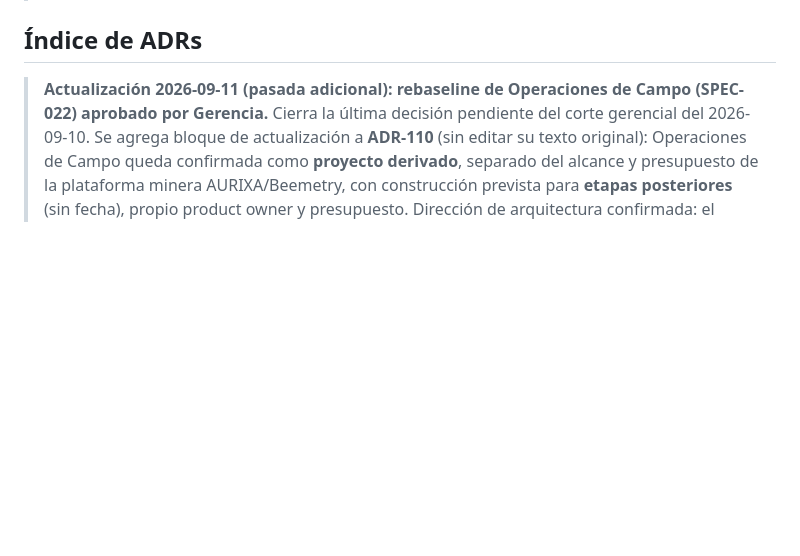
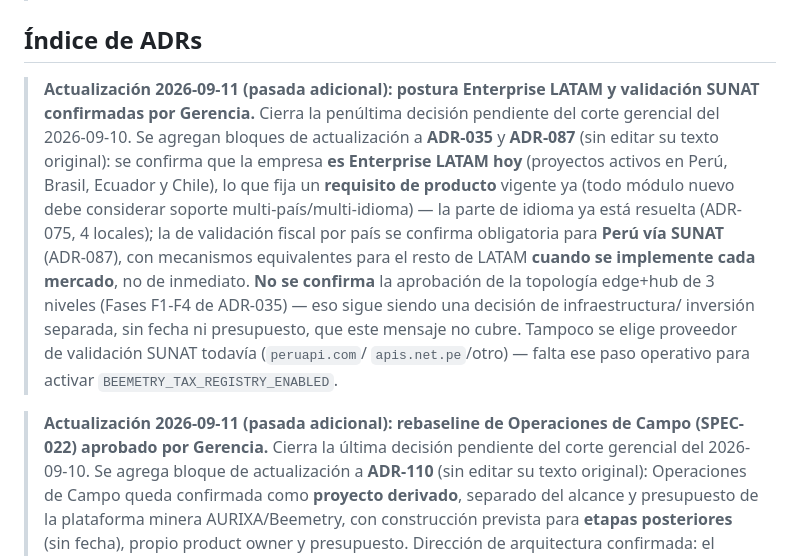
Before and after one commit to luderarmasjaimes/ControlTime, a Markdown page: docs/decisions/README.md, the part around the change. Rendered like a GitHub page; blank space fills up the shorter version.

```diff
--- a/docs/decisions/README.md
+++ b/docs/decisions/README.md
@@ -25,6 +25,24 @@ Memoria arquitectónica persistente de Beemetry 2.0. Una decisión arquitectóni
 > campo `Ámbito` da ownership de dominio sin romper el log único, y escala a componentes futuros.
 
 ## Índice de ADRs
+
+> **Actualización 2026-09-11 (pasada adicional): postura Enterprise LATAM y
+> validación SUNAT confirmadas por Gerencia.** Cierra la penúltima decisión
+> pendiente del corte gerencial del 2026-09-10. Se agregan bloques de
+> actualización a **ADR-035** y **ADR-087** (sin editar su texto original):
+> se confirma que la empresa **es Enterprise LATAM hoy** (proyectos activos
+> en Perú, Brasil, Ecuador y Chile), lo que fija un **requisito de
+> producto** vigente ya (todo módulo nuevo debe considerar soporte
+> multi-país/multi-idioma) — la parte de idioma ya está resuelta (ADR-075,
+> 4 locales); la de validación fiscal por país se confirma obligatoria para
+> **Perú vía SUNAT** (ADR-087), con mecanismos equivalentes para el resto
+> de LATAM **cuando se implemente cada mercado**, no de inmediato. **No se
+> confirma** la aprobación de la topología edge+hub de 3 niveles (Fases
+> F1-F4 de ADR-035) — eso sigue siendo una decisión de infraestructura/
+> inversión separada, sin fecha ni presupuesto, que este mensaje no cubre.
+> Tampoco se elige proveedor de validación SUNAT todavía (`peruapi.com`/
+> `apis.net.pe`/otro) — falta ese paso operativo para activar
+> `BEEMETRY_TAX_REGISTRY_ENABLED`.
 
 > **Actualización 2026-09-11 (pasada adicional): rebaseline de Operaciones de
 > Campo (SPEC-022) aprobado por Gerencia.** Cierra la última decisión
```
Also changed, not shown: docs/decisions/035-plataforma-enterprise-latam.md (+27 -0 lines), docs/decisions/087-validacion-ruc-registro-externo-opcional.md (+25 -0 lines).
